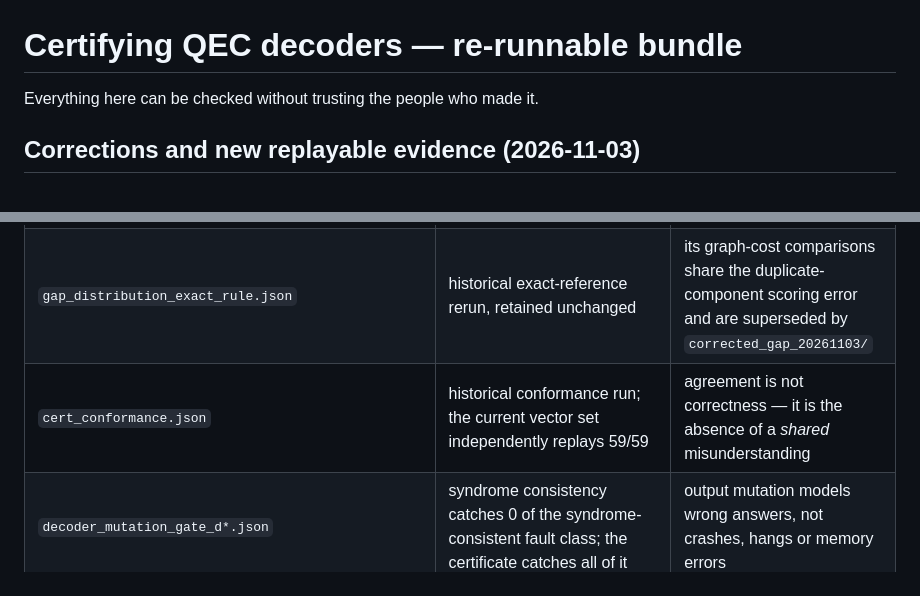
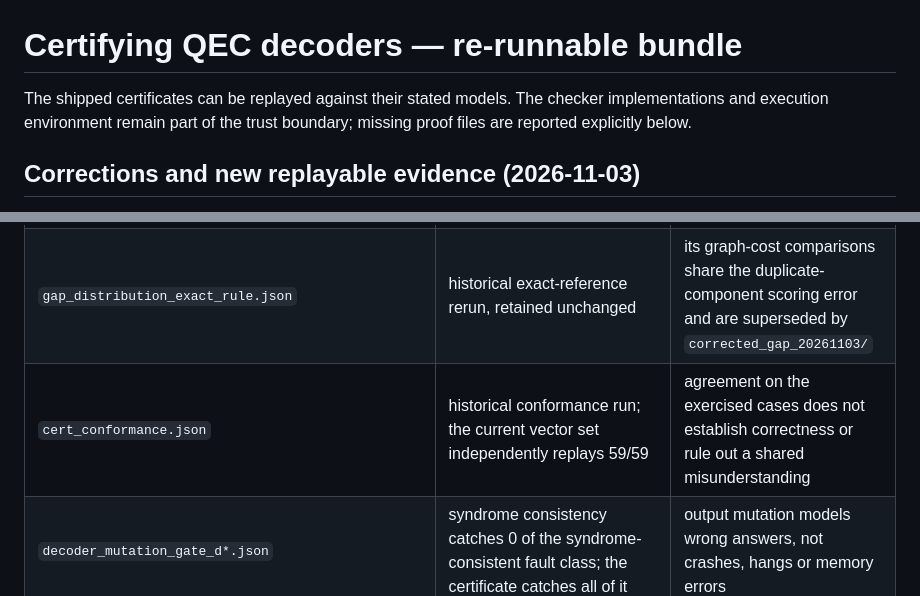
Before and after one commit to coherence-energy-labs/oneq-certificates, a Markdown page: README.md, 2 parts joined by grey strips. Drawn GitHub-style.

Commit message:
Clarify checker agreement and replay trust limits

```diff
--- a/README.md
+++ b/README.md
@@ -1,6 +1,8 @@
 # Certifying QEC decoders — re-runnable bundle
 
-Everything here can be checked without trusting the people who made it.
+The shipped certificates can be replayed against their stated models. The checker
+implementations and execution environment remain part of the trust boundary;
+missing proof files are reported explicitly below.
 
 ## Corrections and new replayable evidence (2026-11-03)
 
@@ -154,7 +156,7 @@ is not evidence.
 | `certification_semantics_audit.json` | what that rule proved: the producing code of each headline artifact, re-run on seeded samples, every accepted certificate analysed in exact rational arithmetic — all admissible, largest proven slack far below 1e-6 | not the per-shot slack of the full runs, whose certificates were not stored; and not EXACT optimality, which today's stricter checker measures separately |
 | `google_generation_history.json` | the Willow certified rate by producer generation, read from the objects each generation wrote | generations 2 and 3 ran partial coverage; their aggregates weight configurations unequally |
 | `gap_distribution_exact_rule.json` | historical exact-reference rerun, retained unchanged | its graph-cost comparisons share the duplicate-component scoring error and are superseded by `corrected_gap_20261103/` |
-| `cert_conformance.json` | historical conformance run; the current vector set independently replays 59/59 | agreement is not correctness — it is the absence of a *shared* misunderstanding |
+| `cert_conformance.json` | historical conformance run; the current vector set independently replays 59/59 | agreement on the exercised cases does not establish correctness or rule out a shared misunderstanding |
 | `decoder_mutation_gate_d*.json` | syndrome consistency catches 0 of the syndrome-consistent fault class; the certificate catches all of it | output mutation models wrong answers, not crashes, hangs or memory errors |
 | `epsilon_rerun/<config>/summary.json` | the scale runs repeated under the epsilon checker (exact rationals, eps_max = 1e-6) with every receipt kept: proven-within-epsilon, exact and not-proven counts, largest proven slack, forgeries | the receipts are a separate archive; `replay_<config>.json` records a complete two-verifier replay of them |
 | `detection_outcomes/d*.json` | seeded faults and a stale calibration judged against the exact optimum: outcome states, false-alarm base rates, discordant logical cells | the stale-calibration result is objective mismatch against a supplied reference model; it cannot say which model describes a device |
```
